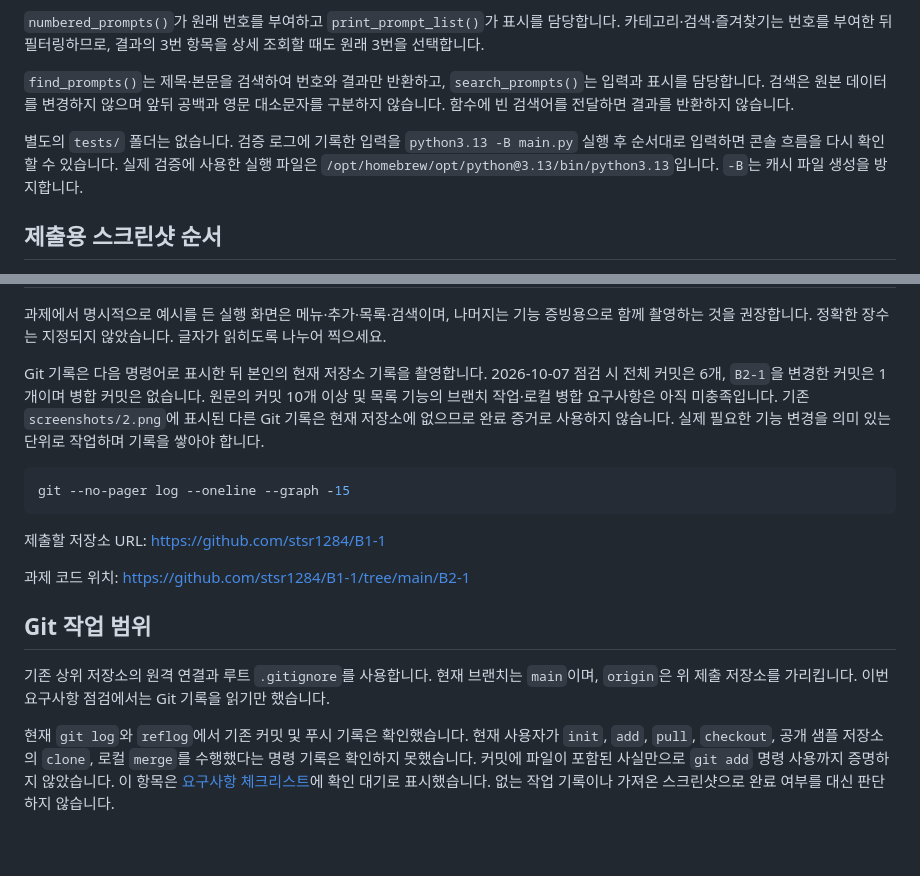
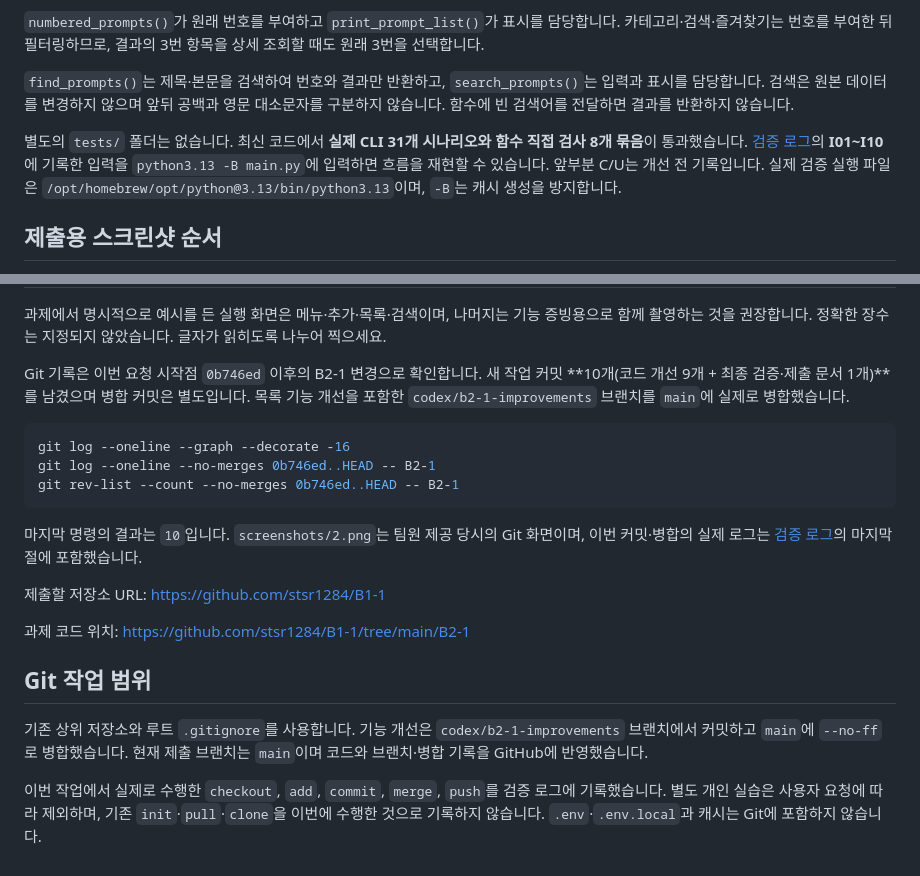
Before and after one commit to stsr1284/B1-1, a Markdown page: B2-1/README.md, 2 parts joined by grey strips. Drawn GitHub-style.

Commit message:
docs(B2-1): finalize submission evidence and commit checklist

````diff
--- a/B2-1/README.md
+++ b/B2-1/README.md
@@ -67,7 +67,7 @@ python3.13 main.py
 
 `find_prompts()`는 제목·본문을 검색하여 번호와 결과만 반환하고, `search_prompts()`는 입력과 표시를 담당합니다. 검색은 원본 데이터를 변경하지 않으며 앞뒤 공백과 영문 대소문자를 구분하지 않습니다. 함수에 빈 검색어를 전달하면 결과를 반환하지 않습니다.
 
-별도의 `tests/` 폴더는 없습니다. 검증 로그에 기록한 입력을 `python3.13 -B main.py` 실행 후 순서대로 입력하면 콘솔 흐름을 다시 확인할 수 있습니다. 실제 검증에 사용한 실행 파일은 `/opt/homebrew/opt/python@3.13/bin/python3.13`입니다. `-B`는 캐시 파일 생성을 방지합니다.
+별도의 `tests/` 폴더는 없습니다. 최신 코드에서 **실제 CLI 31개 시나리오와 함수 직접 검사 8개 묶음**이 통과했습니다. [검증 로그](docs/evidence/검증_로그.md)의 **I01~I10**에 기록한 입력을 `python3.13 -B main.py`에 입력하면 흐름을 재현할 수 있습니다. 앞부분 C/U는 개선 전 기록입니다. 실제 검증 실행 파일은 `/opt/homebrew/opt/python@3.13/bin/python3.13`이며, `-B`는 캐시 생성을 방지합니다.
 
 ## 제출용 스크린샷 순서
 
@@ -101,11 +101,15 @@ python3 -c 'print("Hello")'
 
 과제에서 명시적으로 예시를 든 실행 화면은 메뉴·추가·목록·검색이며, 나머지는 기능 증빙용으로 함께 촬영하는 것을 권장합니다. 정확한 장수는 지정되지 않았습니다. 글자가 읽히도록 나누어 찍으세요.
 
-Git 기록은 다음 명령어로 표시한 뒤 본인의 현재 저장소 기록을 촬영합니다. 2026-10-07 점검 시 전체 커밋은 6개, `B2-1`을 변경한 커밋은 1개이며 병합 커밋은 없습니다. 원문의 커밋 10개 이상 및 목록 기능의 브랜치 작업·로컬 병합 요구사항은 아직 미충족입니다. 기존 `screenshots/2.png`에 표시된 다른 Git 기록은 현재 저장소에 없으므로 완료 증거로 사용하지 않습니다. 실제 필요한 기능 변경을 의미 있는 단위로 작업하며 기록을 쌓아야 합니다.
+Git 기록은 이번 요청 시작점 `0b746ed` 이후의 B2-1 변경으로 확인합니다. 새 작업 커밋 **10개(코드 개선 9개 + 최종 검증·제출 문서 1개)**를 남겼으며 병합 커밋은 별도입니다. 목록 기능 개선을 포함한 `codex/b2-1-improvements` 브랜치를 `main`에 실제로 병합했습니다.
 
 ```bash
-git --no-pager log --oneline --graph -15
+git log --oneline --graph --decorate -16
+git log --oneline --no-merges 0b746ed..HEAD -- B2-1
+git rev-list --count --no-merges 0b746ed..HEAD -- B2-1
 ```
+
+마지막 명령의 결과는 `10`입니다. `screenshots/2.png`는 팀원 제공 당시의 Git 화면이며, 이번 커밋·병합의 실제 로그는 [검증 로그](docs/evidence/검증_로그.md)의 마지막 절에 포함했습니다.
 
 제출할 저장소 URL: https://github.com/stsr1284/B1-1
 
@@ -113,6 +117,6 @@ git --no-pager log --oneline --graph -15
 
 ## Git 작업 범위
 
-기존 상위 저장소의 원격 연결과 루트 `.gitignore`를 사용합니다. 현재 브랜치는 `main`이며, `origin`은 위 제출 저장소를 가리킵니다. 이번 요구사항 점검에서는 Git 기록을 읽기만 했습니다.
+기존 상위 저장소와 루트 `.gitignore`를 사용합니다. 기능 개선은 `codex/b2-1-improvements` 브랜치에서 커밋하고 `main`에 `--no-ff`로 병합했습니다. 현재 제출 브랜치는 `main`이며 코드와 브랜치·병합 기록을 GitHub에 반영했습니다.
 
-현재 `git log`와 `reflog`에서 기존 커밋 및 푸시 기록은 확인했습니다. 현재 사용자가 `init`, `add`, `pull`, `checkout`, 공개 샘플 저장소의 `clone`, 로컬 `merge`를 수행했다는 명령 기록은 확인하지 못했습니다. 커밋에 파일이 포함된 사실만으로 `git add` 명령 사용까지 증명하지 않았습니다. 이 항목은 [요구사항 체크리스트](요구사항_체크리스트.md)에 확인 대기로 표시했습니다. 없는 작업 기록이나 가져온 스크린샷으로 완료 여부를 대신 판단하지 않습니다.
+이번 작업에서 실제로 수행한 `checkout`, `add`, `commit`, `merge`, `push`를 검증 로그에 기록했습니다. 별도 개인 실습은 사용자 요청에 따라 제외하며, 기존 `init`·`pull`·`clone`을 이번에 수행한 것으로 기록하지 않습니다. `.env`·`.env.local`과 캐시는 Git에 포함하지 않습니다.
````
Also changed, not shown: B2-1/요구사항_체크리스트.md (+86 -84 lines), 1 other file.
